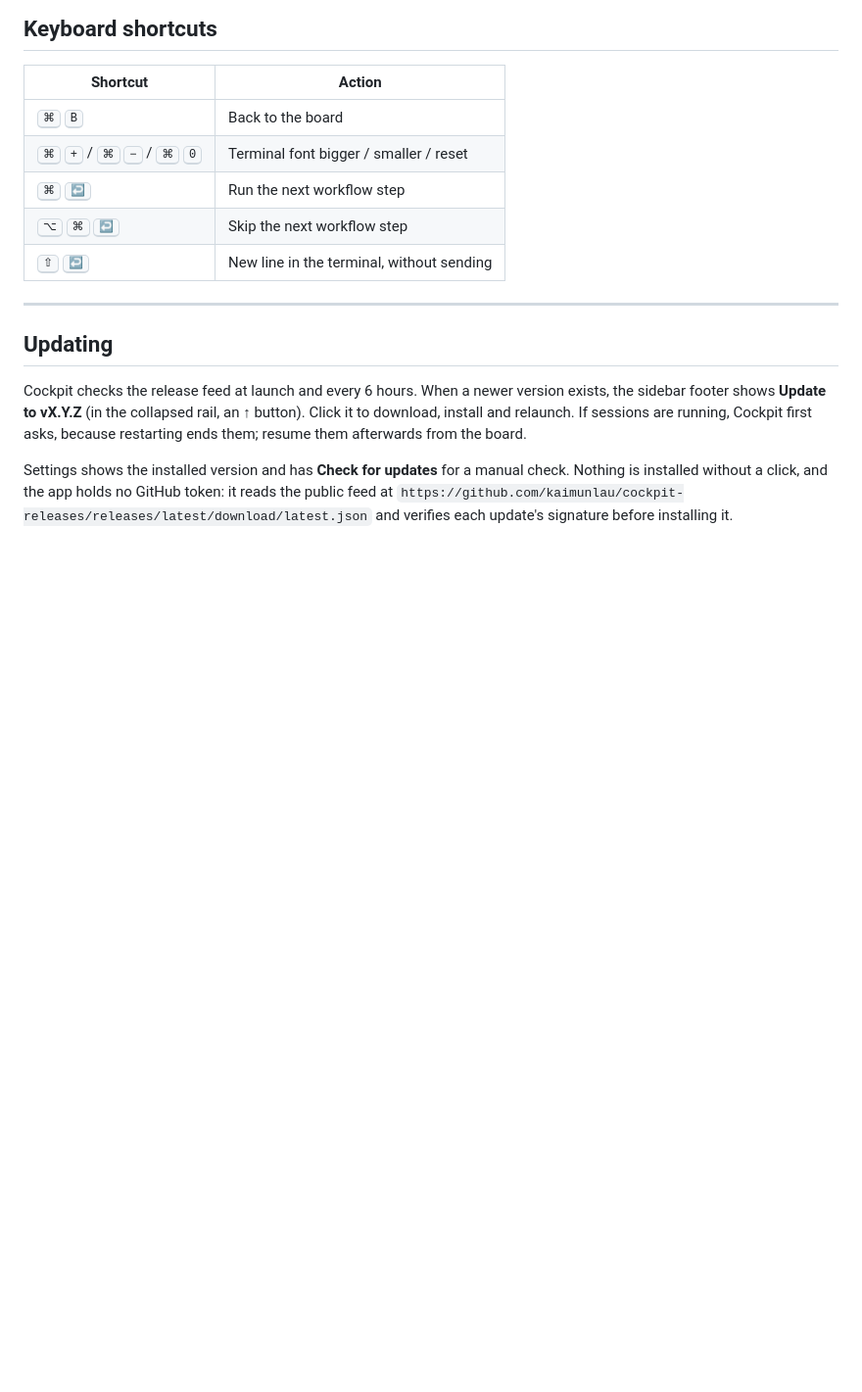
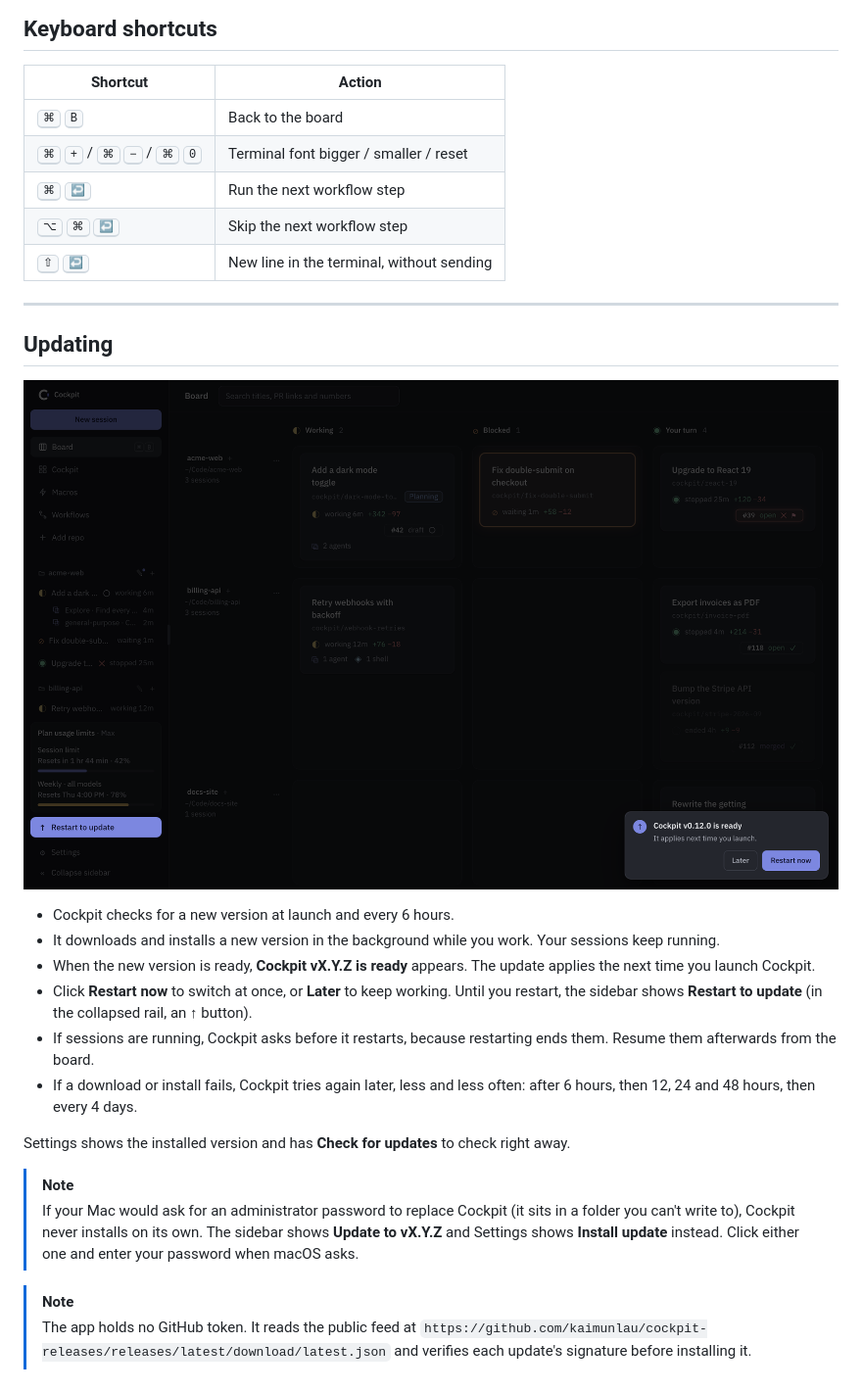
Before and after one commit to kaimunlau/cockpit-releases, a Markdown page: README.md, the part around the change. Shown at 98% size. GitHub-like rendering; pictures changed too: docs/screenshots/update.png (added); blank space fills up the shorter version.

Commit message:
docs: updates download in the background and apply at next launch (#7)
Co-authored-by: Claude Opus 5.5 <noreply@anthropic.com>

```diff
--- a/README.md
+++ b/README.md
@@ -229,6 +229,19 @@ The installed app also shows its version and **Check for updates**.
 
 ## Updating
 
-Cockpit checks the release feed at launch and every 6 hours. When a newer version exists, the sidebar footer shows **Update to vX.Y.Z** (in the collapsed rail, an ↑ button). Click it to download, install and relaunch. If sessions are running, Cockpit first asks, because restarting ends them; resume them afterwards from the board.
+![Update ready](docs/screenshots/update.png)
 
-Settings shows the installed version and has **Check for updates** for a manual check. Nothing is installed without a click, and the app holds no GitHub token: it reads the public feed at `https://github.com/kaimunlau/cockpit-releases/releases/latest/download/latest.json` and verifies each update's signature before installing it.
+- Cockpit checks for a new version at launch and every 6 hours.
+- It downloads and installs a new version in the background while you work. Your sessions keep running.
+- When the new version is ready, **Cockpit vX.Y.Z is ready** appears. The update applies the next time you launch Cockpit.
+- Click **Restart now** to switch at once, or **Later** to keep working. Until you restart, the sidebar shows **Restart to update** (in the collapsed rail, an ↑ button).
+- If sessions are running, Cockpit asks before it restarts, because restarting ends them. Resume them afterwards from the board.
+- If a download or install fails, Cockpit tries again later, less and less often: after 6 hours, then 12, 24 and 48 hours, then every 4 days.
+
+Settings shows the installed version and has **Check for updates** to check right away.
+
+> [!NOTE]
+> If your Mac would ask for an administrator password to replace Cockpit (it sits in a folder you can't write to), Cockpit never installs on its own. The sidebar shows **Update to vX.Y.Z** and Settings shows **Install update** instead. Click either one and enter your password when macOS asks.
+
+> [!NOTE]
+> The app holds no GitHub token. It reads the public feed at `https://github.com/kaimunlau/cockpit-releases/releases/latest/download/latest.json` and verifies each update's signature before installing it.
```
